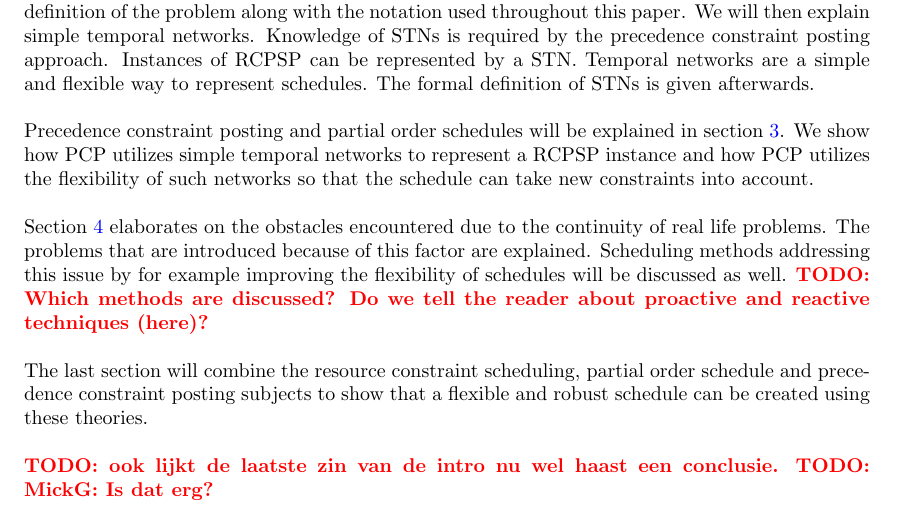
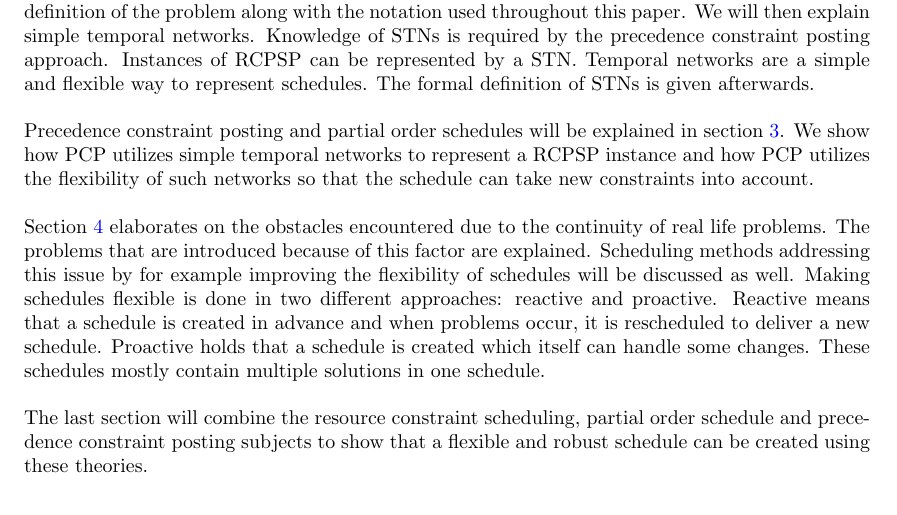
Before and after one commit to deazurain/rrcs, a LaTeX paper (rrcs.tex): part of page 2 of 13, cut so that both start at the same text. Compiled offline with pdfLaTeX.

Commit message:
aanpassingen intro

```diff
--- a/rrcs.tex
+++ b/rrcs.tex
@@ -80,13 +80,13 @@ We show how PCP utilizes simple temporal networks to represent a RCPSP instance
 Section \ref{section:continuous} elaborates on the obstacles encountered due to the continuity of real life problems.
 The problems that are introduced because of this factor are explained.
 Scheduling methods addressing this issue by for example improving the flexibility of schedules will be discussed as well.
-\TODO{Which methods are discussed? Do we tell the reader about proactive and reactive techniques (here)?}
+Making schedules flexible is done in two different approaches: reactive and proactive.
+Reactive means that a schedule is created in advance and when problems occur, it is rescheduled to deliver a new schedule.
+Proactive holds that a schedule is created which itself can handle some changes.
+These schedules mostly contain multiple solutions in one schedule.
 
 %Hierna leggen we uit waarom PCP geschikt is om continuous planning mee te realiseren.
 The last section will combine the resource constraint scheduling, partial order schedule and precedence constraint posting subjects to show that a flexible and robust schedule can be created using these theories.
-
-\TODO{ook lijkt de laatste zin van de intro nu wel haast een conclusie.}
-\TODO{MickG: Is dat erg?}
 
 \newpage
 
```
